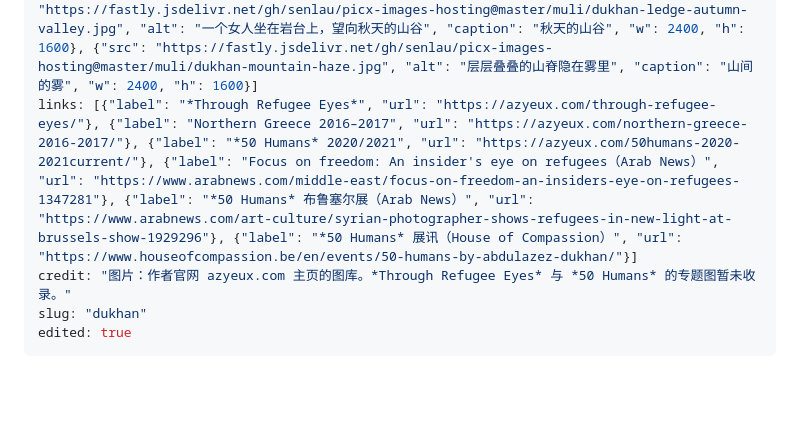
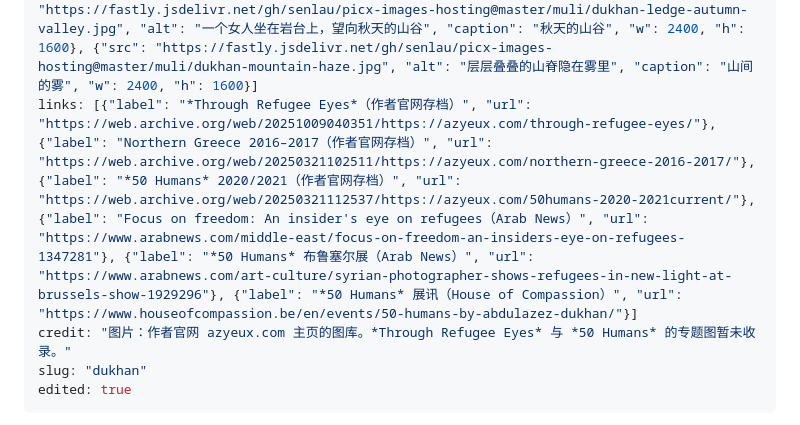
Before and after one commit to senlau/muli, a Markdown page: content/meaning/2026-10-27-dukhan.md, the part around the change. Rendered like a GitHub page; blank space fills up the shorter version.

```diff
--- a/content/meaning/2026-10-27-dukhan.md
+++ b/content/meaning/2026-10-27-dukhan.md
@@ -9,7 +9,7 @@ tags: ["陌生人与肖像"]
 topics: ["陌生人与肖像"]
 people: ["Abdulazez Dukhan"]
 thumbs: [{"src": "https://fastly.jsdelivr.net/gh/senlau/picx-images-hosting@master/muli/dukhan-tre-child-portrait.jpg", "alt": "一个卷发的孩子咬着拳头，睁大眼睛看着镜头", "caption": "孩子的肖像", "w": 2400, "h": 1600}, {"src": "https://fastly.jsdelivr.net/gh/senlau/picx-images-hosting@master/muli/dukhan-athens-rain-couple.jpg", "alt": "雅典的广场上，两个人合撑一把伞在雨中走过", "caption": "雅典，雨中", "w": 2400, "h": 1600}, {"src": "https://fastly.jsdelivr.net/gh/senlau/picx-images-hosting@master/muli/dukhan-profile-city-dusk.jpg", "alt": "暮色里，一个年轻女人倚着栏杆的侧影，身后是城市", "caption": "暮色里的侧影", "w": 2400, "h": 1600}, {"src": "https://fastly.jsdelivr.net/gh/senlau/picx-images-hosting@master/muli/dukhan-ledge-autumn-valley.jpg", "alt": "一个女人坐在岩台上，望向秋天的山谷", "caption": "秋天的山谷", "w": 2400, "h": 1600}, {"src": "https://fastly.jsdelivr.net/gh/senlau/picx-images-hosting@master/muli/dukhan-mountain-haze.jpg", "alt": "层层叠叠的山脊隐在雾里", "caption": "山间的雾", "w": 2400, "h": 1600}]
-links: [{"label": "*Through Refugee Eyes*", "url": "https://azyeux.com/through-refugee-eyes/"}, {"label": "Northern Greece 2016–2017", "url": "https://azyeux.com/northern-greece-2016-2017/"}, {"label": "*50 Humans* 2020/2021", "url": "https://azyeux.com/50humans-2020-2021current/"}, {"label": "Focus on freedom: An insider's eye on refugees（Arab News）", "url": "https://www.arabnews.com/middle-east/focus-on-freedom-an-insiders-eye-on-refugees-1347281"}, {"label": "*50 Humans* 布鲁塞尔展（Arab News）", "url": "https://www.arabnews.com/art-culture/syrian-photographer-shows-refugees-in-new-light-at-brussels-show-1929296"}, {"label": "*50 Humans* 展讯（House of Compassion）", "url": "https://www.houseofcompassion.be/en/events/50-humans-by-abdulazez-dukhan/"}]
+links: [{"label": "*Through Refugee Eyes*（作者官网存档）", "url": "https://web.archive.org/web/20251009040351/https://azyeux.com/through-refugee-eyes/"}, {"label": "Northern Greece 2016–2017（作者官网存档）", "url": "https://web.archive.org/web/20250321102511/https://azyeux.com/northern-greece-2016-2017/"}, {"label": "*50 Humans* 2020/2021（作者官网存档）", "url": "https://web.archive.org/web/20250321112537/https://azyeux.com/50humans-2020-2021current/"}, {"label": "Focus on freedom: An insider's eye on refugees（Arab News）", "url": "https://www.arabnews.com/middle-east/focus-on-freedom-an-insiders-eye-on-refugees-1347281"}, {"label": "*50 Humans* 布鲁塞尔展（Arab News）", "url": "https://www.arabnews.com/art-culture/syrian-photographer-shows-refugees-in-new-light-at-brussels-show-1929296"}, {"label": "*50 Humans* 展讯（House of Compassion）", "url": "https://www.houseofcompassion.be/en/events/50-humans-by-abdulazez-dukhan/"}]
 credit: "图片：作者官网 azyeux.com 主页的图库。*Through Refugee Eyes* 与 *50 Humans* 的专题图暂未收录。"
 slug: "dukhan"
 edited: true
```
Also changed, not shown: content/meaning/2026-10-28-mannell.md (+2 -2 lines).
